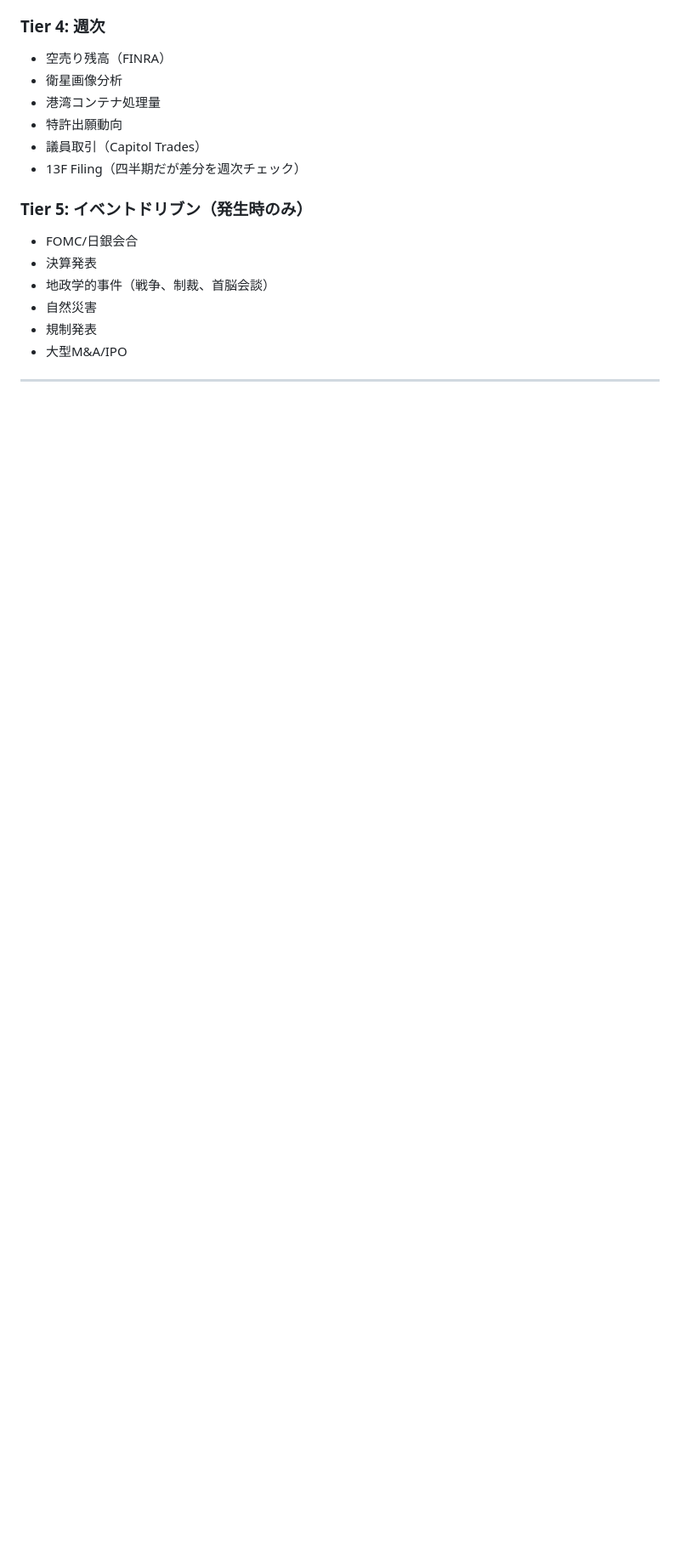
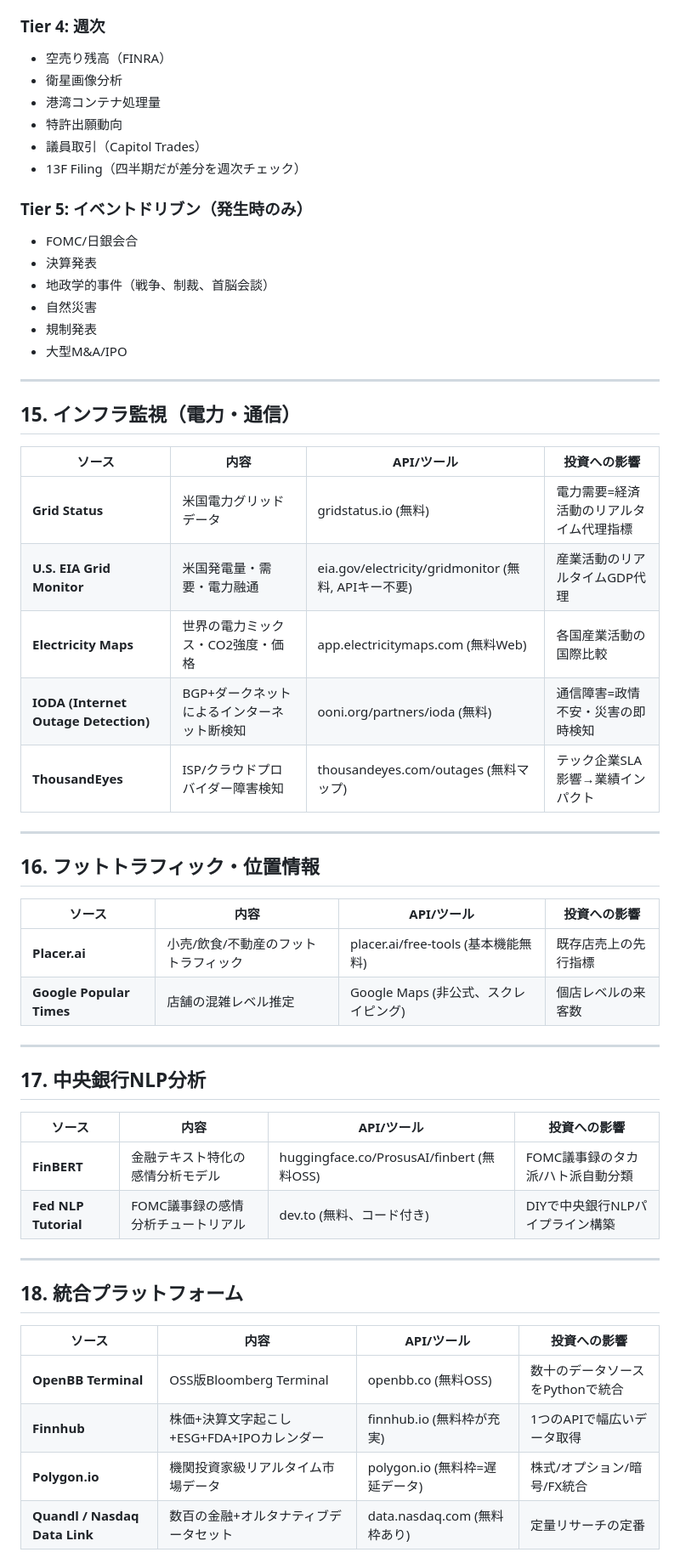
Before and after one commit to jtakuya3/kane, a Markdown page: docs/intelligence-sources.md, the part around one of its changes. Shown at 85% size. Rendered like a GitHub page; blank space fills up the shorter version.

Commit message:
docs: 情報ソースを19カテゴリ・150+ソースに拡張
新規追加カテゴリ：
- インフラ監視（電力グリッド、通信障害）
- フットトラフィック（Placer.ai、Google Popular Times）
- 中央銀行NLP（FinBERT、FOMC感情分析）
- 統合プラットフォーム（OpenBB、Polygon、Quandl）
- 非従来型データ（コーポレートジェット、Wikipedia閲覧数、Numerai）
- OSINT Worldview（92取引所リアルタイム監視OSS）

OSSリポジトリも20件に拡充（awesome-quant、QuantConnect Lean等）

https://claude.ai/code/session_01Vp4u4c3ey2UWiUi9RqLMzm

```diff
--- a/docs/intelligence-sources.md
+++ b/docs/intelligence-sources.md
@@ -302,3 +302,42 @@ JEFF（キャッシュフロー重視）
 
 ---
 
+## 15. インフラ監視（電力・通信）
+
+| ソース | 内容 | API/ツール | 投資への影響 |
+|--------|------|-----------|-------------|
+| **Grid Status** | 米国電力グリッドデータ | gridstatus.io (無料) | 電力需要=経済活動のリアルタイム代理指標 |
+| **U.S. EIA Grid Monitor** | 米国発電量・需要・電力融通 | eia.gov/electricity/gridmonitor (無料, APIキー不要) | 産業活動のリアルタイムGDP代理 |
+| **Electricity Maps** | 世界の電力ミックス・CO2強度・価格 | app.electricitymaps.com (無料Web) | 各国産業活動の国際比較 |
+| **IODA (Internet Outage Detection)** | BGP+ダークネットによるインターネット断検知 | ooni.org/partners/ioda (無料) | 通信障害=政情不安・災害の即時検知 |
+| **ThousandEyes** | ISP/クラウドプロバイダー障害検知 | thousandeyes.com/outages (無料マップ) | テック企業SLA影響→業績インパクト |
+
+---
+
+## 16. フットトラフィック・位置情報
+
+| ソース | 内容 | API/ツール | 投資への影響 |
+|--------|------|-----------|-------------|
+| **Placer.ai** | 小売/飲食/不動産のフットトラフィック | placer.ai/free-tools (基本機能無料) | 既存店売上の先行指標 |
+| **Google Popular Times** | 店舗の混雑レベル推定 | Google Maps (非公式、スクレイピング) | 個店レベルの来客数 |
+
+---
+
+## 17. 中央銀行NLP分析
+
+| ソース | 内容 | API/ツール | 投資への影響 |
+|--------|------|-----------|-------------|
+| **FinBERT** | 金融テキスト特化の感情分析モデル | huggingface.co/ProsusAI/finbert (無料OSS) | FOMC議事録のタカ派/ハト派自動分類 |
+| **Fed NLP Tutorial** | FOMC議事録の感情分析チュートリアル | dev.to (無料、コード付き) | DIYで中央銀行NLPパイプライン構築 |
+
+---
+
+## 18. 統合プラットフォーム
+
+| ソース | 内容 | API/ツール | 投資への影響 |
+|--------|------|-----------|-------------|
+| **OpenBB Terminal** | OSS版Bloomberg Terminal | openbb.co (無料OSS) | 数十のデータソースをPythonで統合 |
+| **Finnhub** | 株価+決算文字起こし+ESG+FDA+IPOカレンダー | finnhub.io (無料枠が充実) | 1つのAPIで幅広いデータ取得 |
+| **Polygon.io** | 機関投資家級リアルタイム市場データ | polygon.io (無料枠=遅延データ) | 株式/オプション/暗号/FX統合 |
+| **Quandl / Nasdaq Data Link** | 数百の金融+オルタナティブデータセット | data.nasdaq.com (無料枠あり) | 定量リサーチの定番 |
+
```
Also changed, not shown: other parts of docs/intelligence-sources.md (+20 -0 lines).
